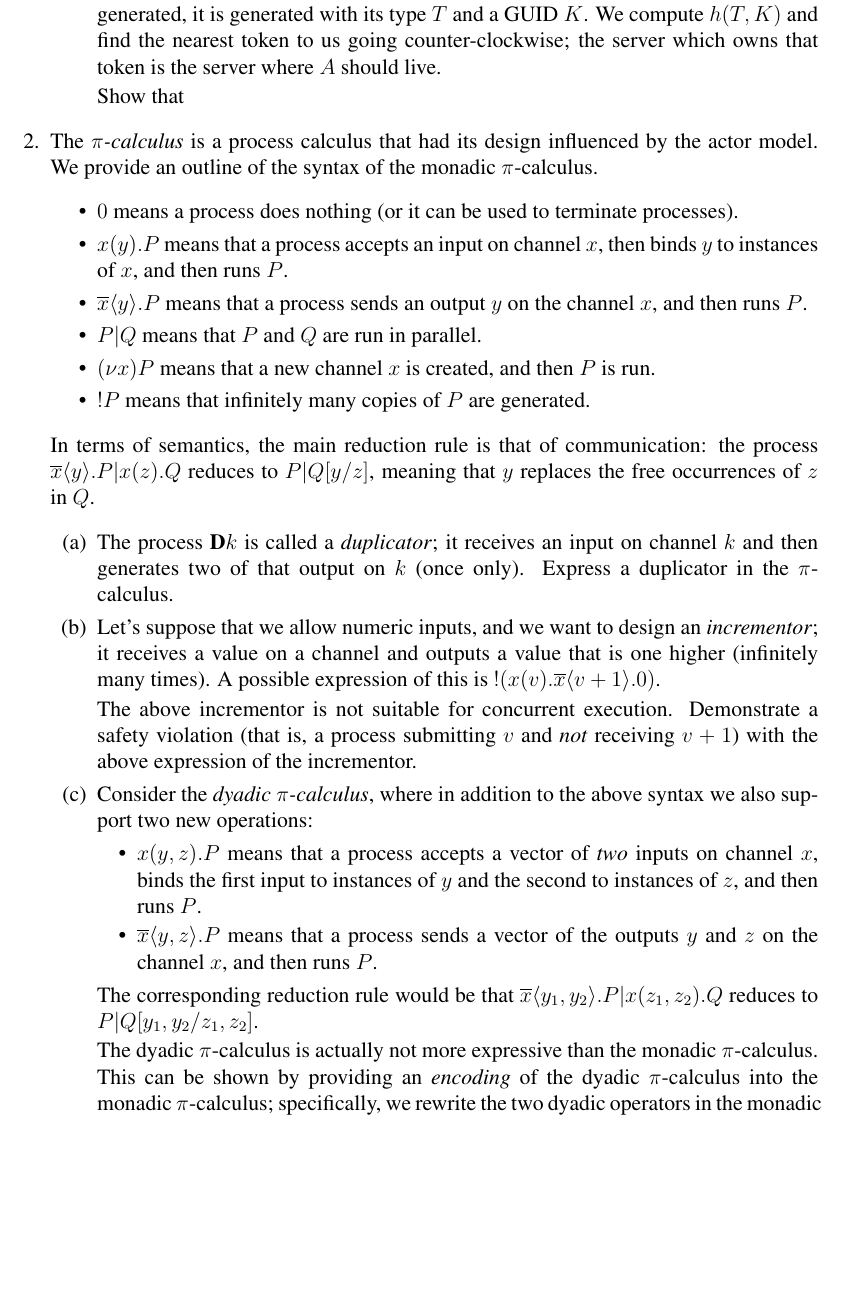
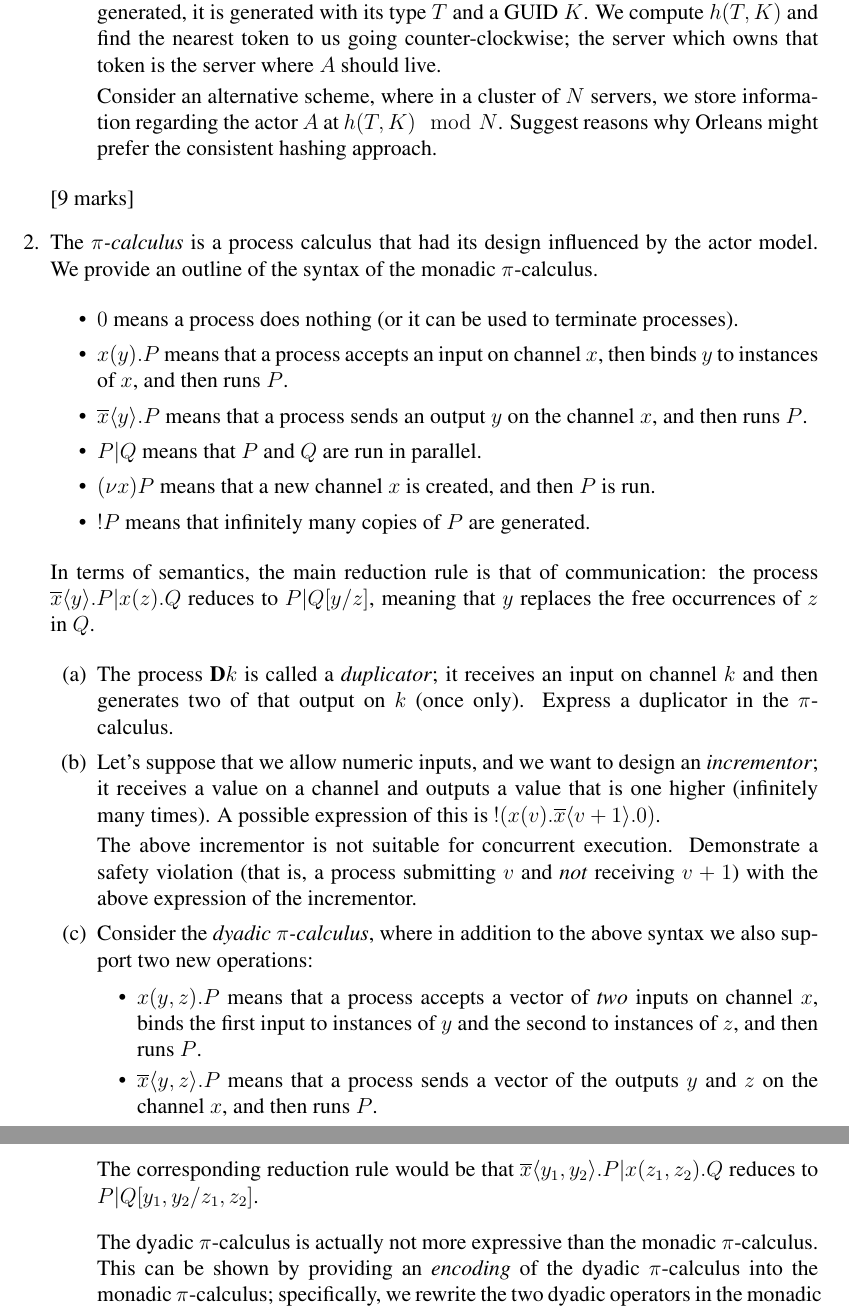
Before and after one commit to jeremyk-91/ic-comprehensives, a LaTeX document (2017/600/600-comprehensive1.tex): part of page 12 of 15 before the commit and two parts of pages 12 and 13 of 15 after it, the two joined at a grey line, cut so that both start at the same text, the shorter picture padded with empty space. Compiled offline with pdfLaTeX.

Commit message:
Finish 5.1.3

```diff
--- a/2017/600/600-comprehensive1.tex
+++ b/2017/600/600-comprehensive1.tex
@@ -514,9 +514,12 @@ and a GUID $K$. We compute $h(T, K)$ and find the nearest token to us going
 counter-clockwise; the server which owns that token is the server where $A$ should
 live.
 
-Show that %TODO non-mutex (section 3.9)
-
+Consider an alternative scheme, where in a cluster of $N$ servers, we
+store information regarding the actor $A$ at $h(T, K) \mod N$. Suggest reasons
+why Orleans might prefer the consistent hashing approach.
+%3 marks.
 \end{enumerate}
+[9 marks]
 
 \item The \textit{$\pi$-calculus} is a process calculus that had its design
 influenced by the actor model. We provide an outline of the syntax of the
@@ -569,7 +572,7 @@ $y$ and $z$ on the channel $x$, and then runs $P$.
 The corresponding reduction rule would be that
 $\overline{x} \langle y_1, y_2 \rangle. P | x(z_1, z_2). Q$ reduces to
 $P|Q[y_1, y_2/z_1, z_2]$.
-
+\\[11pt]
 The dyadic $\pi$-calculus is actually not more expressive than the monadic
 $\pi$-calculus. This can be shown by providing an
 \textit{encoding} of the dyadic $\pi$-calculus into the monadic $\pi$-calculus;
```
